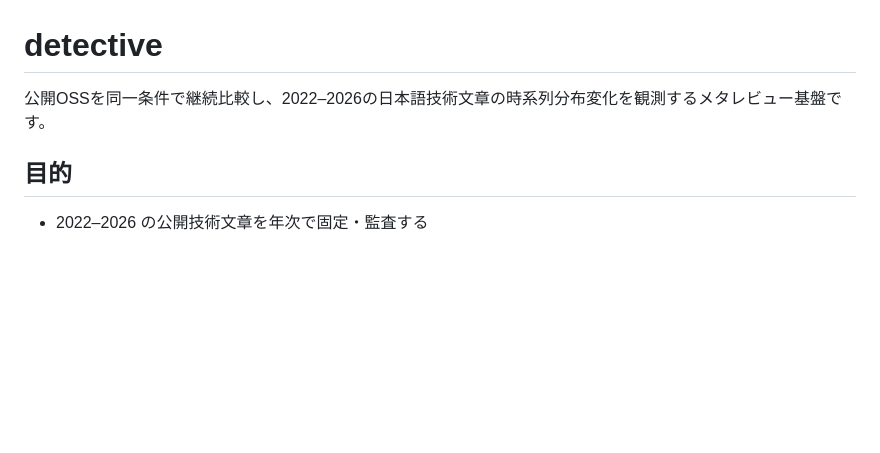
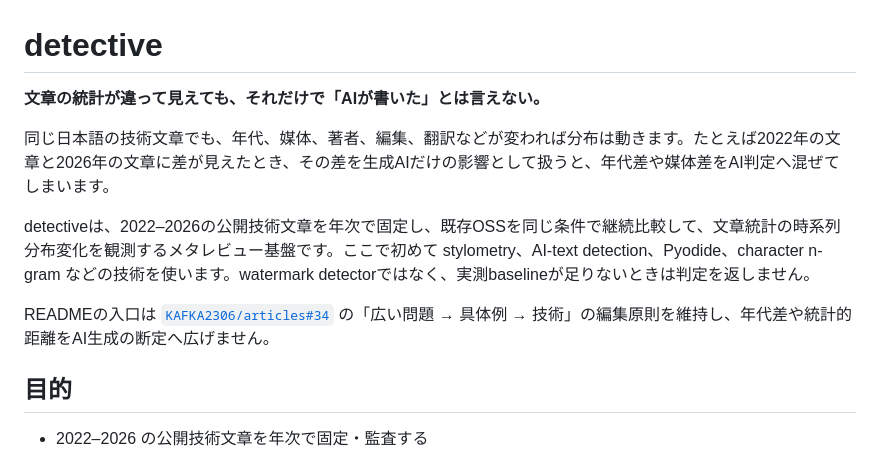
Before and after one commit to KAFKA2306/detective, a Markdown page: README.md, the part around the change. GitHub-like rendering; blank space fills up the shorter version.

Commit message:
docs: broaden README entry point for issue #3

```diff
--- a/README.md
+++ b/README.md
@@ -1,6 +1,12 @@
 # detective
 
-公開OSSを同一条件で継続比較し、2022–2026の日本語技術文章の時系列分布変化を観測するメタレビュー基盤です。
+**文章の統計が違って見えても、それだけで「AIが書いた」とは言えない。**
+
+同じ日本語の技術文章でも、年代、媒体、著者、編集、翻訳などが変われば分布は動きます。たとえば2022年の文章と2026年の文章に差が見えたとき、その差を生成AIだけの影響として扱うと、年代差や媒体差をAI判定へ混ぜてしまいます。
+
+detectiveは、2022–2026の公開技術文章を年次で固定し、既存OSSを同じ条件で継続比較して、文章統計の時系列分布変化を観測するメタレビュー基盤です。ここで初めて stylometry、AI-text detection、Pyodide、character n-gram などの技術を使います。watermark detectorではなく、実測baselineが足りないときは判定を返しません。
+
+READMEの入口は [`KAFKA2306/articles#34`](https://github.com/KAFKA2306/articles/issues/34) の「広い問題 → 具体例 → 技術」の編集原則を維持し、年代差や統計的距離をAI生成の断定へ広げません。
 
 ## 目的
 
```
